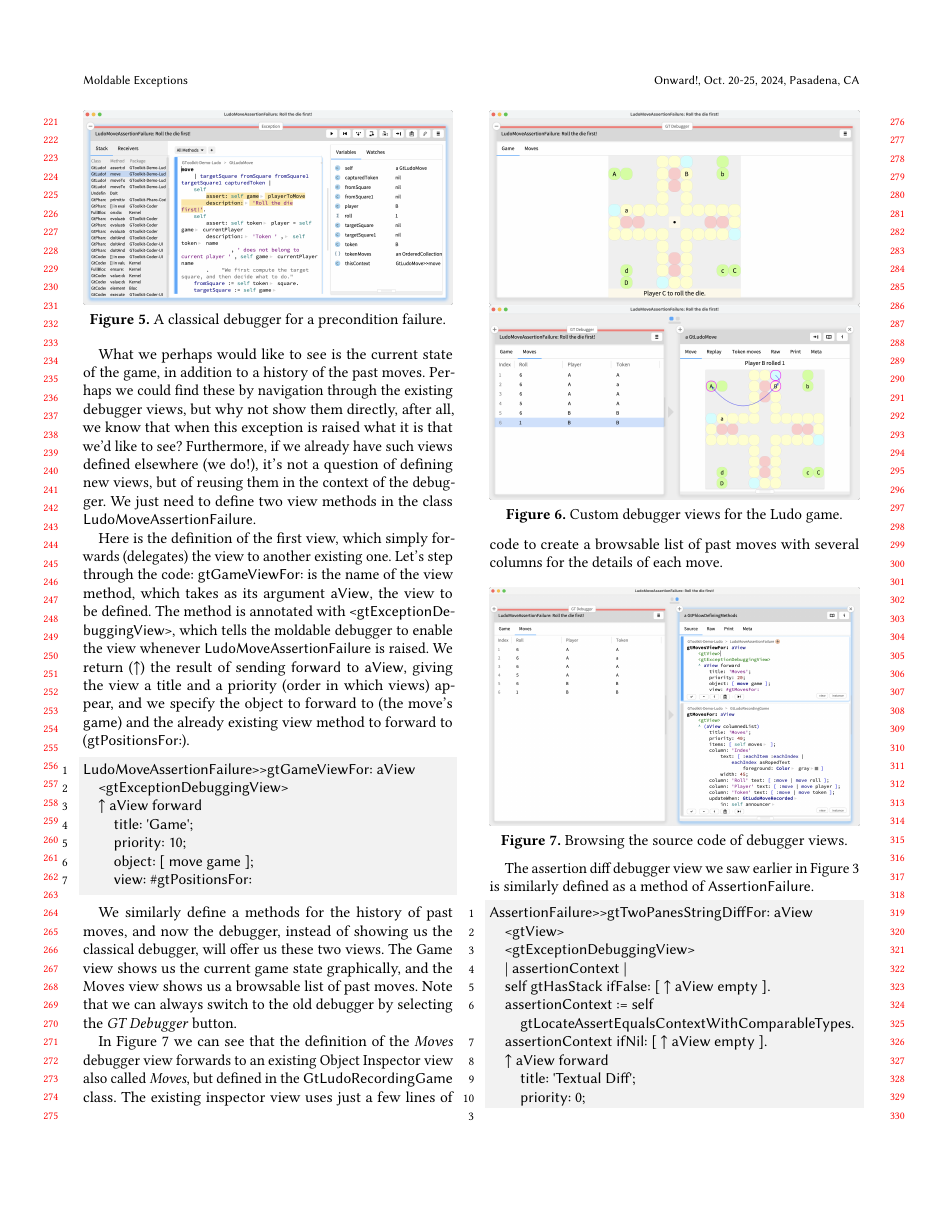
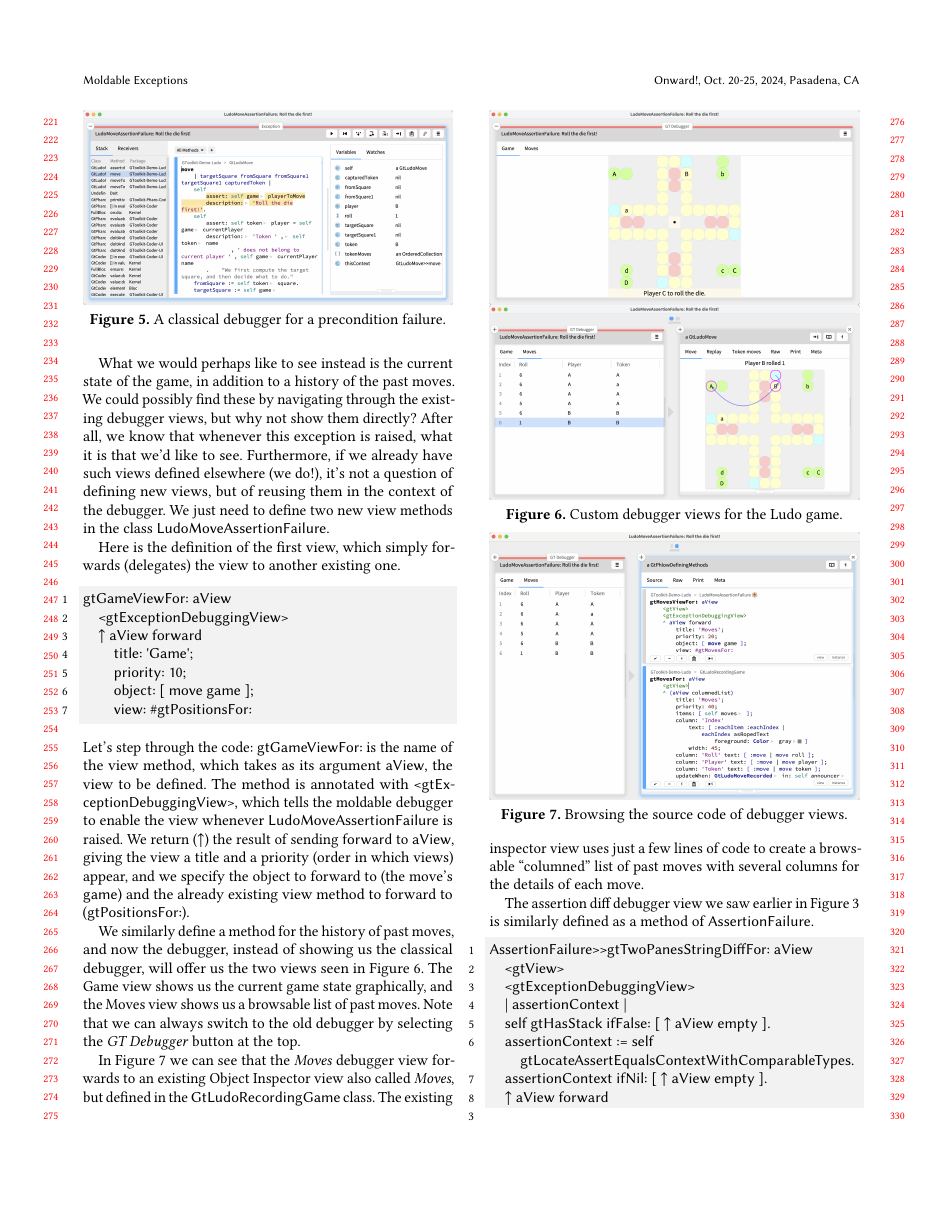
Before and after one commit to feenkcom/paper-moldable-exceptions, a LaTeX paper (moldableExceptions.tex): page 3 of 8. Compiled offline with pdfLaTeX.

Commit message:
Massaged section 2

```diff
--- a/moldableExceptions.tex
+++ b/moldableExceptions.tex
@@ -197,16 +195,13 @@ Although the precondition violation is clearly reported, the debugger interface
 
-What we perhaps would like to see is the current state of the game, in addition to a history of the past moves.
-Perhaps we could find these by navigation through the existing debugger views, but why not show them directly, after all, we know that when this exception is raised what it is that we'd like to see?
+What we would perhaps like to see instead is the current state of the game, in addition to a history of the past moves.
+We could possibly find these by navigating through the existing debugger views, but why not show them directly?
+After all, we know that whenever this exception is raised, what it is that we'd like to see.
 Furthermore, if we already have such views defined elsewhere (we do!), it's not a question of defining new views, but of reusing them in the context of the debugger.
-We just need to define two view methods in the class \lmaf.
+We just need to define two new view methods in the class \lmaf.
 
 Here is the definition of the first view, which simply forwards (delegates) the view to another existing one.
-Let's step through the code: \st{gtGameViewFor:} is the name of the view method, which takes as its argument \st{aView}, the view to be defined.
-The method is annotated with \lst{<gtExceptionDebuggingView>}, which tells the moldable debugger to enable the view whenever \lmaf is raised.
-We return (\st{^}) the result of sending \st{forward} to \st{aView}, giving the view a title and a priority (order in which views) appear, and we specify the object to forward to (the move's \st{game}) and the already existing view method to forward to (\st{gtPositionsFor:}).
-
 \begin{code}
-LudoMoveAssertionFailure>>gtGameViewFor: aView
+gtGameViewFor: aView
 	<gtExceptionDebuggingView>
 	^ aView forward
 		title: 'Game';
@@ -214,26 +209,27 @@ LudoMoveAssertionFailure>>gtGameViewFor: aView
 		object: [ move game ];
 		view: #gtPositionsFor:
 \end{code}
+Let's step through the code: \st{gtGameViewFor:} is the name of the view method, which takes as its argument \st{aView}, the view to be defined.
+The method is annotated with \lst{<gtExceptionDebuggingView>}, which tells the moldable debugger to enable the view whenever \lmaf is raised.
+We return (\st{^}) the result of sending \st{forward} to \st{aView}, giving the view a title and a priority (order in which views) appear, and we specify the object to forward to (the move's \st{game}) and the already existing view method to forward to (\st{gtPositionsFor:}).
 
-We similarly define a methods for the history of past moves, and now the debugger, instead of showing us the classical debugger, will offer us these two views.
-The Game view shows us the current game state graphically, and the Moves view shows us a browsable list of past moves.
-Note that we can always switch to the old debugger by selecting the \emph{GT Debugger} button.
-
+We similarly define a method for the history of past moves, and now the debugger, instead of showing us the classical debugger, will offer us the two views seen in \autoref{fig:ludoCustomViews}.
 \begin{figure}[h]
   \includegraphics[width=\columnwidth]{ludoView1-Game}
   \includegraphics[width=\columnwidth]{ludoView2-Moves}
   \caption{Custom debugger views for the Ludo game.}
   \label{fig:ludoCustomViews}
 \end{figure}
+The Game view shows us the current game state graphically, and the Moves view shows us a browsable list of past moves.
+Note that we can always switch to the old debugger by selecting the \emph{GT Debugger} button at the top.
 
-In \autoref{fig:ludoCustomViewsSource} we can see that the definition of the \emph{Moves} debugger view forwards to an existing Object Inspector view also called \emph{Moves}, but defined in the \st{GtLudoRecordingGame} class.
-The existing inspector view uses just a few lines of code to create a browsable list of past moves with several columns for the details of each move.
-
+In \autoref{fig:ludoCustomViewsSource} we can see that the \emph{Moves} debugger view forwards to an existing Object Inspector view also called \emph{Moves}, but defined in the \st{GtLudoRecordingGame} class.
 \begin{figure}[h]
   \includegraphics[width=\columnwidth]{ludoView2-Moves-Source}
   \caption{Browsing the source code of debugger views.}
   \label{fig:ludoCustomViewsSource}
 \end{figure}
+The existing inspector view uses just a few lines of code to create a browsable ``columned'' list of past moves with several columns for the details of each move.
 
 The assertion diff debugger view we saw earlier in \autoref{fig:stringComparisonView} is similarly defined as a method of \st{AssertionFailure}.
 \begin{code}
```
Also changed, not shown: figures/ludoView2-Moves-Source.png, moldableExceptions.tex (20 more changed lines).
